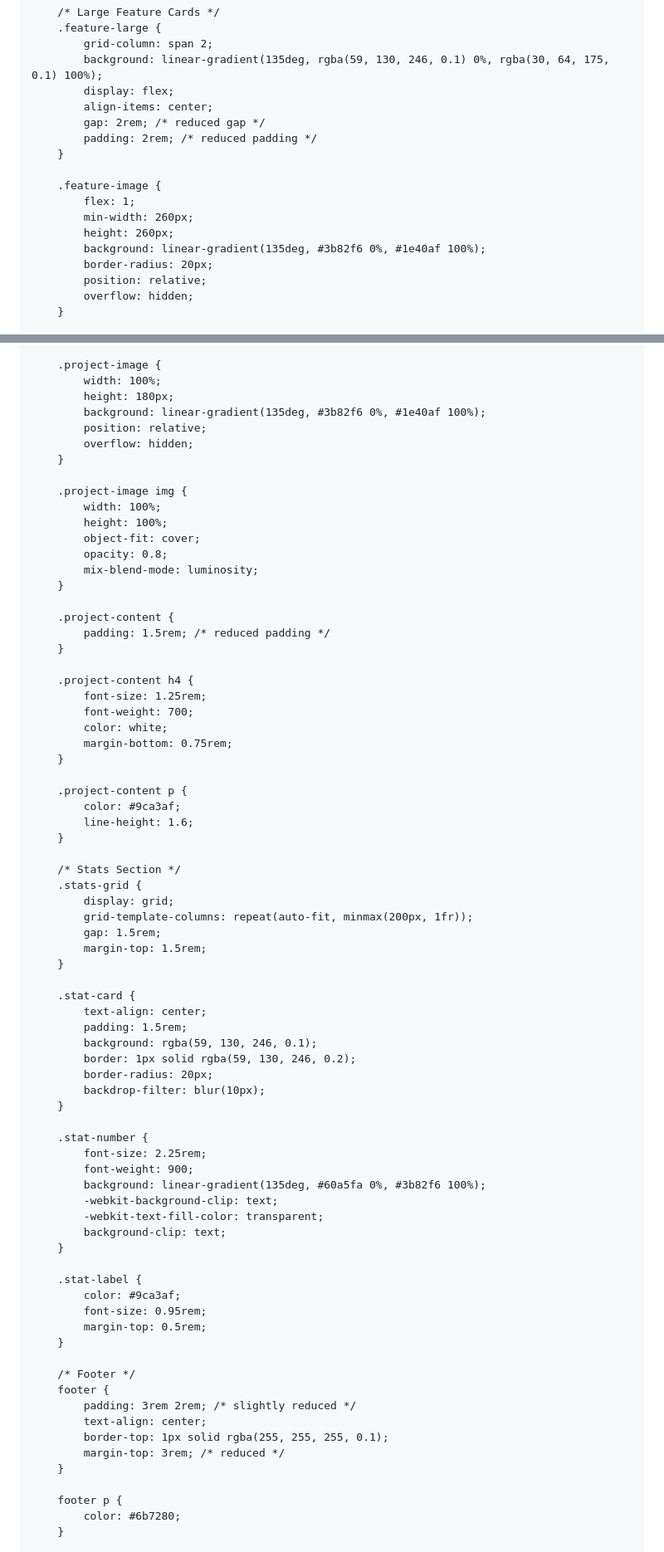
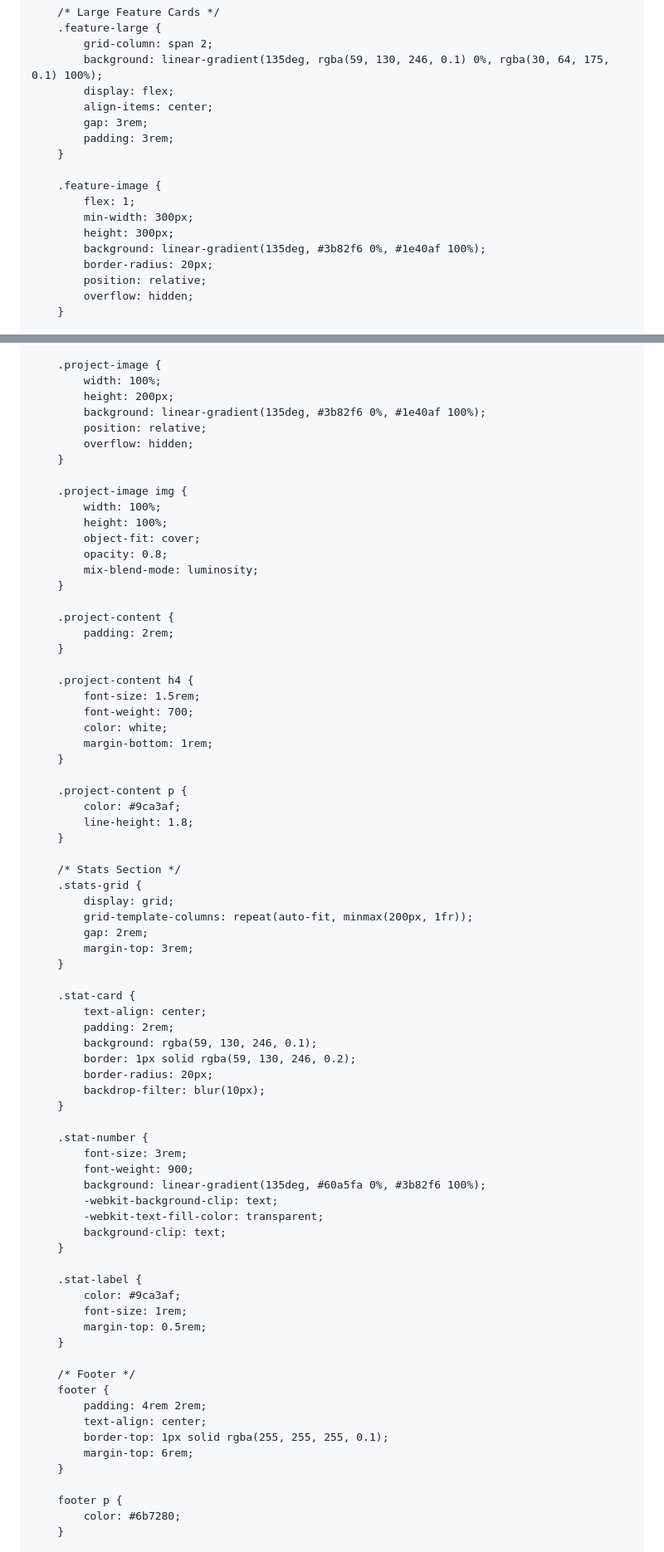
Before and after one commit to adambrousell/adambrousell.github.io, a Markdown page: README.md, 2 parts joined by grey strips. Shown at 83% size. Drawn GitHub-style.

```diff
--- a/README.md
+++ b/README.md
@@ -442,14 +435,14 @@
             background: linear-gradient(135deg, rgba(59, 130, 246, 0.1) 0%, rgba(30, 64, 175, 0.1) 100%);
             display: flex;
             align-items: center;
-            gap: 2rem; /* reduced gap */
-            padding: 2rem; /* reduced padding */
+            gap: 3rem;
+            padding: 3rem;
         }
 
         .feature-image {
             flex: 1;
-            min-width: 260px;
-            height: 260px;
+            min-width: 300px;
+            height: 300px;
             background: linear-gradient(135deg, #3b82f6 0%, #1e40af 100%);
             border-radius: 20px;
             position: relative;
@@ -553,7 +544,7 @@
 
         .project-image {
             width: 100%;
-            height: 180px;
+            height: 200px;
             background: linear-gradient(135deg, #3b82f6 0%, #1e40af 100%);
             position: relative;
             overflow: hidden;
@@ -568,32 +559,32 @@
         }
 
         .project-content {
-            padding: 1.5rem; /* reduced padding */
+            padding: 2rem;
         }
 
         .project-content h4 {
-            font-size: 1.25rem;
+            font-size: 1.5rem;
             font-weight: 700;
             color: white;
-            margin-bottom: 0.75rem;
+            margin-bottom: 1rem;
         }
 
         .project-content p {
             color: #9ca3af;
-            line-height: 1.6;
+            line-height: 1.8;
         }
 
         /* Stats Section */
         .stats-grid {
             display: grid;
             grid-template-columns: repeat(auto-fit, minmax(200px, 1fr));
-            gap: 1.5rem;
-            margin-top: 1.5rem;
+            gap: 2rem;
+            margin-top: 3rem;
         }
 
         .stat-card {
             text-align: center;
-            padding: 1.5rem;
+            padding: 2rem;
             background: rgba(59, 130, 246, 0.1);
             border: 1px solid rgba(59, 130, 246, 0.2);
             border-radius: 20px;
@@ -601,7 +592,7 @@
         }
 
         .stat-number {
-            font-size: 2.25rem;
+            font-size: 3rem;
             font-weight: 900;
             background: linear-gradient(135deg, #60a5fa 0%, #3b82f6 100%);
             -webkit-background-clip: text;
@@ -611,16 +602,16 @@
 
         .stat-label {
             color: #9ca3af;
-            font-size: 0.95rem;
+            font-size: 1rem;
             margin-top: 0.5rem;
         }
 
         /* Footer */
         footer {
-            padding: 3rem 2rem; /* slightly reduced */
+            padding: 4rem 2rem;
             text-align: center;
             border-top: 1px solid rgba(255, 255, 255, 0.1);
-            margin-top: 3rem; /* reduced */
+            margin-top: 6rem;
         }
 
         footer p {
```
Also changed, not shown: other parts of README.md (+78 -89 lines).
